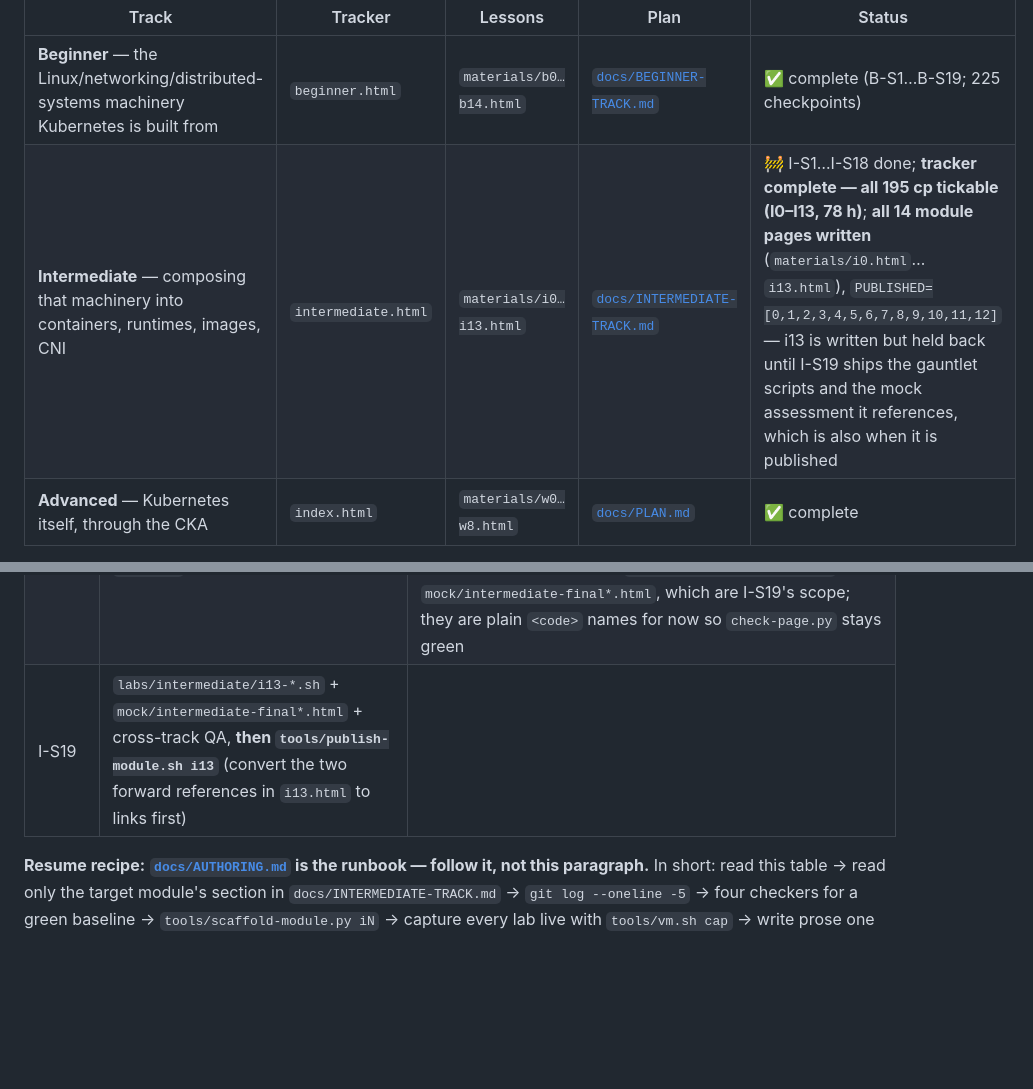
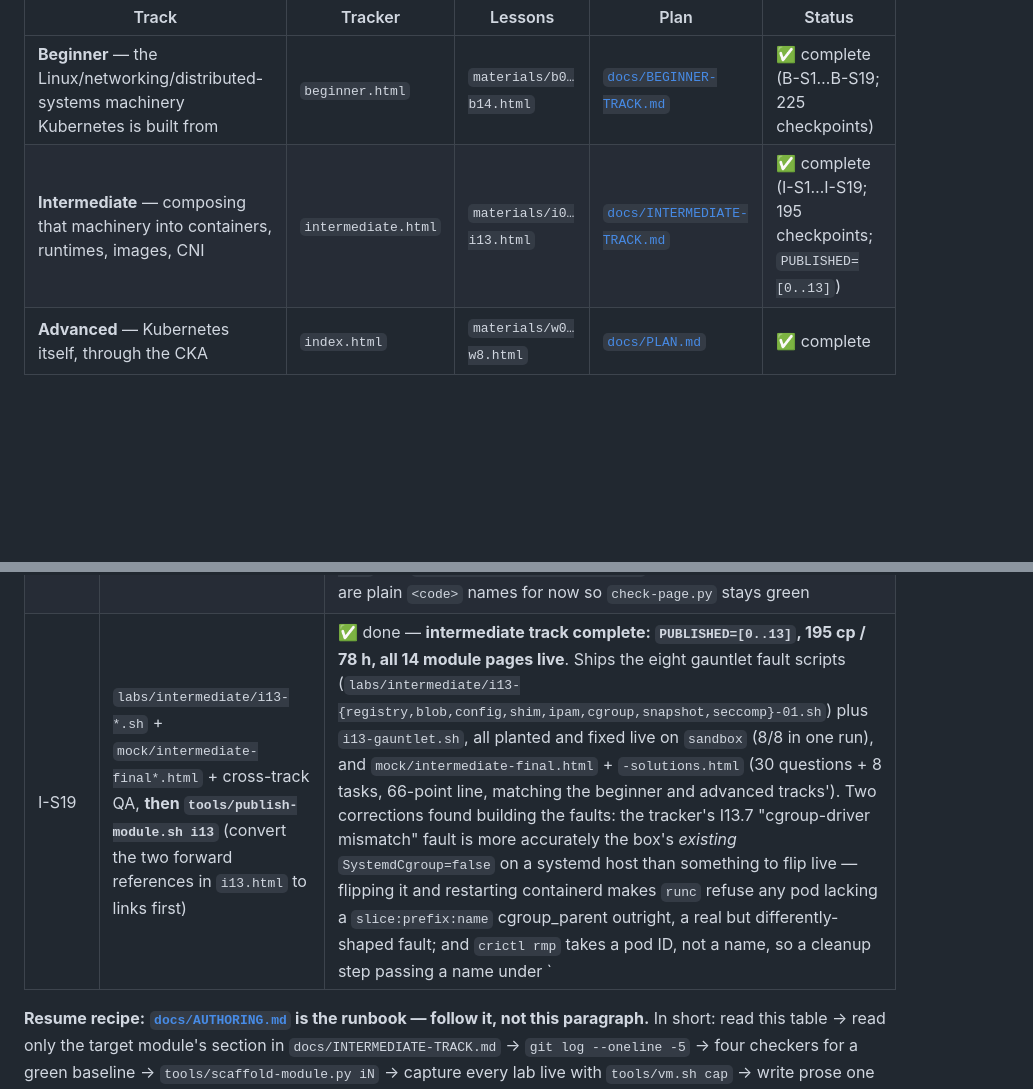
Before and after one commit to morshed-seu/cka-prep-tracker, a Markdown page: CLAUDE.md, 2 parts joined by grey strips. GitHub-like rendering; blank space fills up the shorter version.

```diff
--- a/CLAUDE.md
+++ b/CLAUDE.md
@@ -5,7 +5,7 @@ Dependency-free static site (GitHub Pages) that takes a user from zero to passin
 | Track | Tracker | Lessons | Plan | Status |
 |---|---|---|---|---|
 | **Beginner** — the Linux/networking/distributed-systems machinery Kubernetes is built from | `beginner.html` | `materials/b0…b14.html` | [`docs/BEGINNER-TRACK.md`](docs/BEGINNER-TRACK.md) | ✅ complete (B-S1…B-S19; 225 checkpoints) |
-| **Intermediate** — composing that machinery into containers, runtimes, images, CNI | `intermediate.html` | `materials/i0…i13.html` | [`docs/INTERMEDIATE-TRACK.md`](docs/INTERMEDIATE-TRACK.md) | 🚧 I-S1…I-S18 done; **tracker complete — all 195 cp tickable (I0–I13, 78 h)**; **all 14 module pages written** (`materials/i0.html`…`i13.html`), `PUBLISHED=[0,1,2,3,4,5,6,7,8,9,10,11,12]` — i13 is written but held back until I-S19 ships the gauntlet scripts and the mock assessment it references, which is also when it is published |
+| **Intermediate** — composing that machinery into containers, runtimes, images, CNI | `intermediate.html` | `materials/i0…i13.html` | [`docs/INTERMEDIATE-TRACK.md`](docs/INTERMEDIATE-TRACK.md) | ✅ complete (I-S1…I-S19; 195 checkpoints; `PUBLISHED=[0..13]`) |
 | **Advanced** — Kubernetes itself, through the CKA | `index.html` | `materials/w0…w8.html` | [`docs/PLAN.md`](docs/PLAN.md) | ✅ complete |
 
 Decisions already made (don't re-ask): fully self-contained lesson depth; all four extras (fault scripts, quizzes, cheat sheets, mock exam); implement one phase per session, in track/week order.
@@ -132,7 +132,7 @@ Full spec: [`docs/INTERMEDIATE-TRACK.md`](docs/INTERMEDIATE-TRACK.md) — 14 mod
 | I-S16 | `materials/i11.html` — container security &amp; supply chain (15 cp) | ✅ done — `PUBLISHED=[0..11]`; all output captured live on `sandbox`, which gained **cosign v3.1.2, syft v1.50.0, trivy v0.72.0, grype v0.116.1, rootlesskit v3.0.2, slirp4netns 1.2.1** and a **rootless containerd** stack; ships `labs/intermediate/run-verified.sh` + `probe.c` + `suid.c` |
 | I-S17 | `materials/i12.html` — observability of a running runtime (10 cp) | ✅ done — `PUBLISHED=[0..12]`; all output captured live on `sandbox`; ships `labs/intermediate/cgexport.py` (a real Prometheus exporter over the cgroup files) |
 | I-S18 | `materials/i13.html` — capstone `minidock` &amp; track assessment | ✅ done — page complete (12 lessons, all four checkers green) and ships `labs/intermediate/minidock.py` (~1160 lines, six layers, run end to end on `sandbox`). **Deliberately NOT published** — `PUBLISHED` stays `[0..12]`, because I13.7/I13.10/I13.11 reference `labs/intermediate/i13-*.sh` and `mock/intermediate-final*.html`, which are I-S19's scope; they are plain `<code>` names for now so `check-page.py` stays green |
-| I-S19 | `labs/intermediate/i13-*.sh` + `mock/intermediate-final*.html` + cross-track QA, **then `tools/publish-module.sh i13`** (convert the two forward references in `i13.html` to links first) | |
+| I-S19 | `labs/intermediate/i13-*.sh` + `mock/intermediate-final*.html` + cross-track QA, **then `tools/publish-module.sh i13`** (convert the two forward references in `i13.html` to links first) | ✅ done — **intermediate track complete: `PUBLISHED=[0..13]`, 195 cp / 78 h, all 14 module pages live**. Ships the eight gauntlet fault scripts (`labs/intermediate/i13-{registry,blob,config,shim,ipam,cgroup,snapshot,seccomp}-01.sh`) plus `i13-gauntlet.sh`, all planted and fixed live on `sandbox` (8/8 in one run), and `mock/intermediate-final.html` + `-solutions.html` (30 questions + 8 tasks, 66-point line, matching the beginner and advanced tracks'). Two corrections found building the faults: the tracker's I13.7 "cgroup-driver mismatch" fault is more accurately the box's *existing* `SystemdCgroup=false` on a systemd host than something to flip live — flipping it and restarting containerd makes `runc` refuse any pod lacking a `slice:prefix:name` cgroup_parent outright, a real but differently-shaped fault; and `crictl rmp` takes a pod ID, not a name, so a cleanup step passing a name under `|| true` fails silently and leaves a stale sandbox reservation for the next run |
 
 **Resume recipe:** **[`docs/AUTHORING.md`](docs/AUTHORING.md) is the runbook — follow it, not this paragraph.** In short: read this table → read only the target module's section in `docs/INTERMEDIATE-TRACK.md` → `git log --oneline -5` → four checkers for a green baseline → `tools/scaffold-module.py iN` → capture every lab live with `tools/vm.sh cap` → write prose one checkpoint group per commit → `tools/publish-module.sh iN` → tick the row here and update the `intermediate-track-plan` memory.
 
```
Also changed, not shown: docs/AUTHORING.md (+17 -0 lines).
